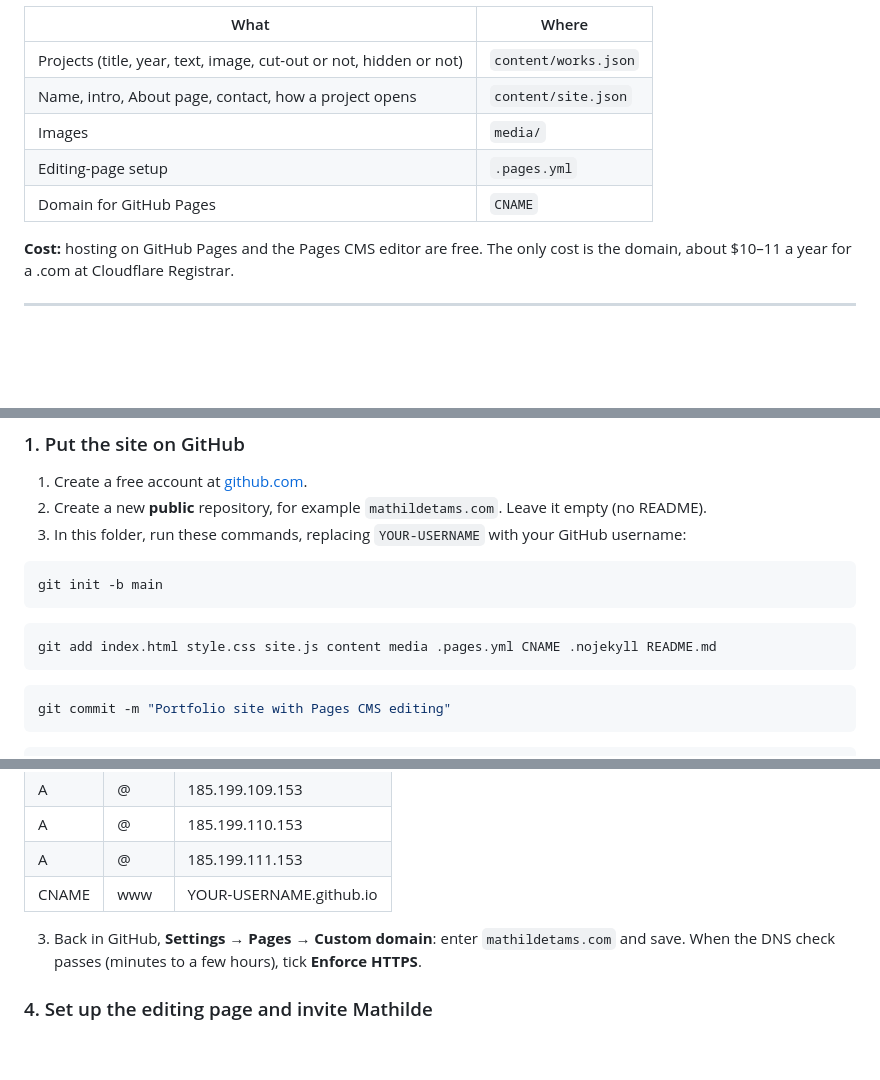
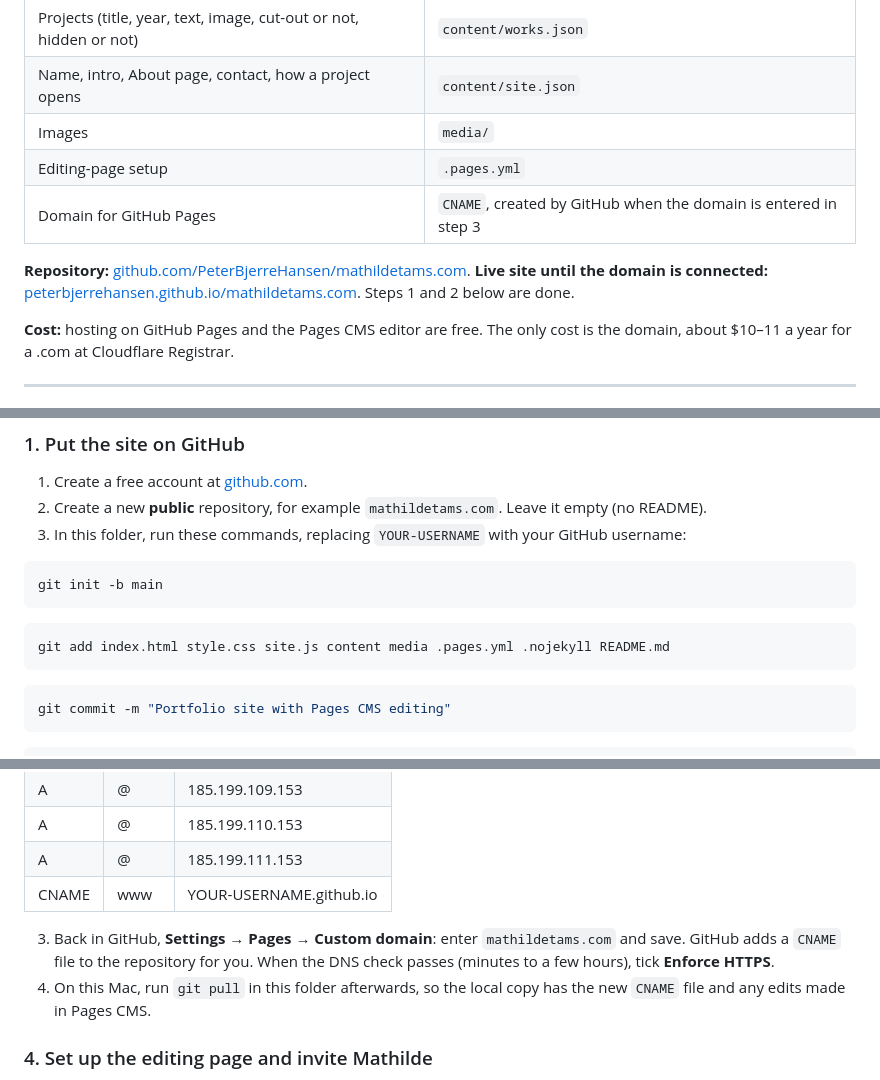
Before and after one commit to PeterBjerreHansen/mathildetams.com, a Markdown page: README.md, 3 parts joined by grey strips. Drawn GitHub-style; blank space fills up the shorter version.

Commit message:
Guide: steps 1 and 2 are done; CNAME comes from the domain step
Co-Authored-By: Claude Opus 5.5 <noreply@anthropic.com>

````diff
--- a/README.md
+++ b/README.md
@@ -8,7 +8,9 @@ Mathilde Tams's portfolio. It is a plain static site: `index.html`, `style.css`
 | Name, intro, About page, contact, how a project opens | `content/site.json` |
 | Images | `media/` |
 | Editing-page setup | `.pages.yml` |
-| Domain for GitHub Pages | `CNAME` |
+| Domain for GitHub Pages | `CNAME`, created by GitHub when the domain is entered in step 3 |
+
+**Repository:** [github.com/PeterBjerreHansen/mathildetams.com](https://github.com/PeterBjerreHansen/mathildetams.com). **Live site until the domain is connected:** [peterbjerrehansen.github.io/mathildetams.com](https://peterbjerrehansen.github.io/mathildetams.com/). Steps 1 and 2 below are done.
 
 **Cost:** hosting on GitHub Pages and the Pages CMS editor are free. The only cost is the domain, about $10–11 a year for a .com at Cloudflare Registrar.
 
@@ -26,7 +28,7 @@ git init -b main
 ```
 
 ```bash
-git add index.html style.css site.js content media .pages.yml CNAME .nojekyll README.md
+git add index.html style.css site.js content media .pages.yml .nojekyll README.md
 ```
 
 ```bash
@@ -58,7 +60,8 @@ git push -u origin main
 | A | @ | 185.199.111.153 |
 | CNAME | www | YOUR-USERNAME.github.io |
 
-3. Back in GitHub, **Settings → Pages → Custom domain**: enter `mathildetams.com` and save. When the DNS check passes (minutes to a few hours), tick **Enforce HTTPS**.
+3. Back in GitHub, **Settings → Pages → Custom domain**: enter `mathildetams.com` and save. GitHub adds a `CNAME` file to the repository for you. When the DNS check passes (minutes to a few hours), tick **Enforce HTTPS**.
+4. On this Mac, run `git pull` in this folder afterwards, so the local copy has the new `CNAME` file and any edits made in Pages CMS.
 
 ### 4. Set up the editing page and invite Mathilde
 1. Go to [app.pagescms.org](https://app.pagescms.org) and sign in with your GitHub account.
````
